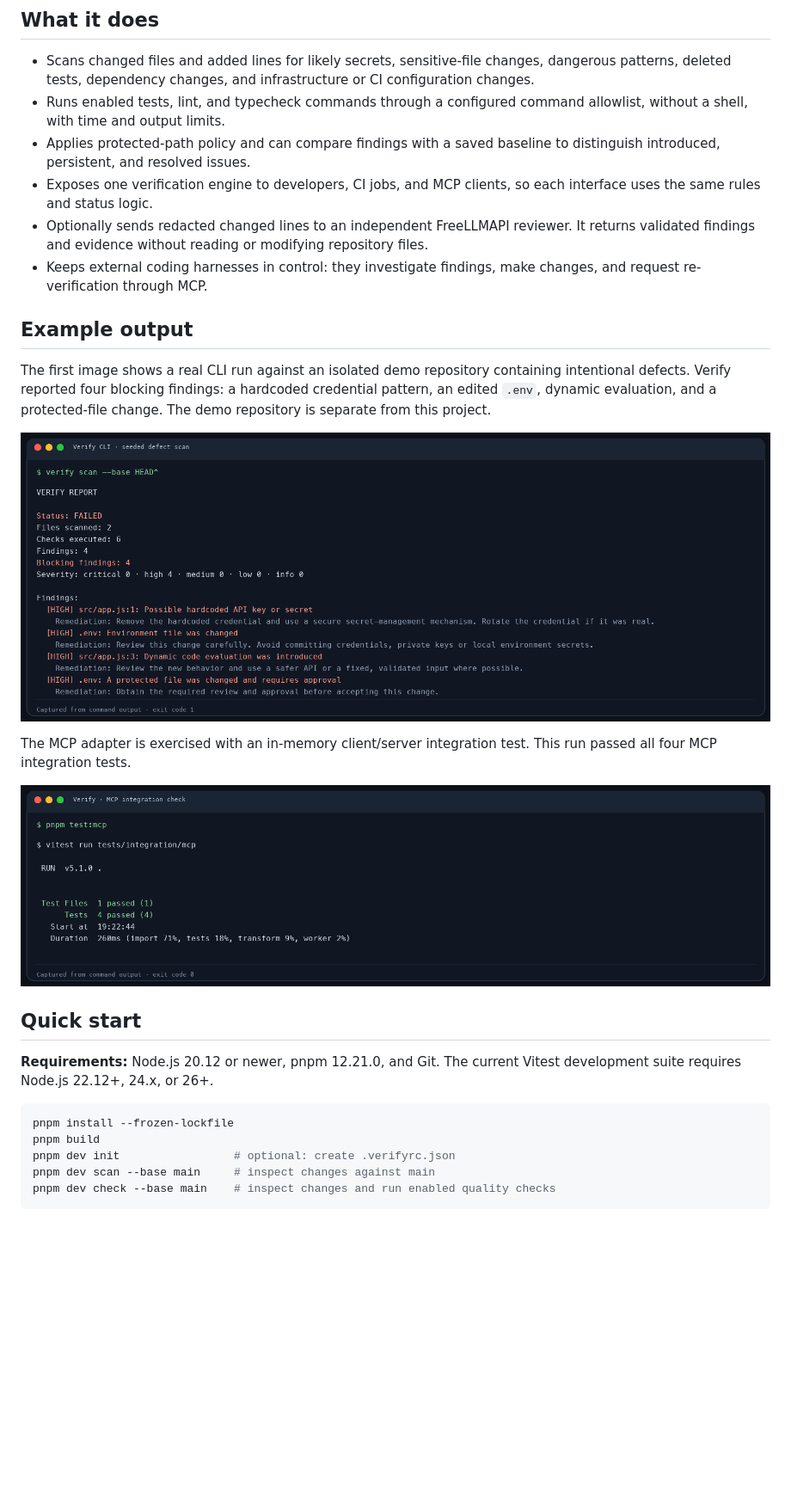
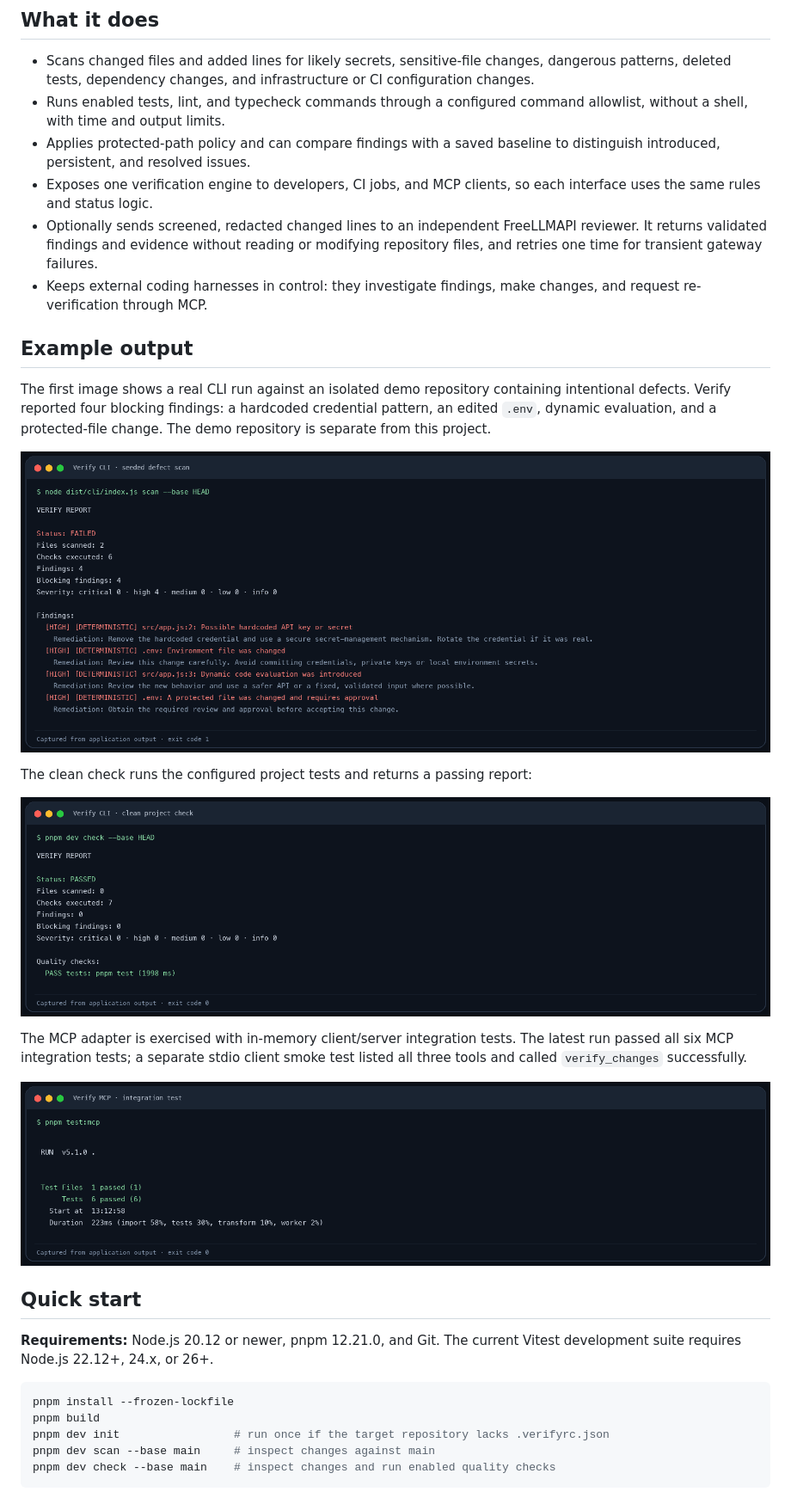
Before and after one commit to Garvity/verify, a Markdown page: README.md, the part around one of its changes. Shown at 86% size. GitHub-like rendering; pictures changed too: screenshots/check-passed.png (added), screenshots/mcp-integration.png, screenshots/scan-findings.png; blank space fills up the shorter version.

Commit message:
docs: refresh runtime guide and output screenshots

````diff
--- a/README.md
+++ b/README.md
@@ -10,7 +10,7 @@ AI agents can produce plausible code quickly. Teams still need a repeatable way
 - Runs enabled tests, lint, and typecheck commands through a configured command allowlist, without a shell, with time and output limits.
 - Applies protected-path policy and can compare findings with a saved baseline to distinguish introduced, persistent, and resolved issues.
 - Exposes one verification engine to developers, CI jobs, and MCP clients, so each interface uses the same rules and status logic.
-- Optionally sends redacted changed lines to an independent FreeLLMAPI reviewer. It returns validated findings and evidence without reading or modifying repository files.
+- Optionally sends screened, redacted changed lines to an independent FreeLLMAPI reviewer. It returns validated findings and evidence without reading or modifying repository files, and retries one time for transient gateway failures.
 - Keeps external coding harnesses in control: they investigate findings, make changes, and request re-verification through MCP.
 
 ## Example output
@@ -19,9 +19,13 @@ The first image shows a real CLI run against an isolated demo repository contain
 
 ![Verify CLI detecting seeded findings in an isolated demo repository](screenshots/scan-findings.png)
 
-The MCP adapter is exercised with an in-memory client/server integration test. This run passed all four MCP integration tests.
+The clean check runs the configured project tests and returns a passing report:
 
-![MCP integration test output showing four passing tests](screenshots/mcp-integration.png)
+![Verify CLI check passing with configured tests](screenshots/check-passed.png)
+
+The MCP adapter is exercised with in-memory client/server integration tests. The latest run passed all six MCP integration tests; a separate stdio client smoke test listed all three tools and called `verify_changes` successfully.
+
+![MCP integration test output showing six passing tests](screenshots/mcp-integration.png)
 
 ## Quick start
 
@@ -30,7 +34,7 @@ The MCP adapter is exercised with an in-memory client/server integration test. T
 ```sh
 pnpm install --frozen-lockfile
 pnpm build
-pnpm dev init                 # optional: create .verifyrc.json
+pnpm dev init                 # run once if the target repository lacks .verifyrc.json
 pnpm dev scan --base main     # inspect changes against main
 pnpm dev check --base main    # inspect changes and run enabled quality checks
 ```
````
Also changed, not shown: other parts of README.md (+6 -2 lines), docs/CLI.md (+4 -0 lines), docs/EVALUATION.md (+2 -0 lines), screenshots/evaluation-output.png (added).
